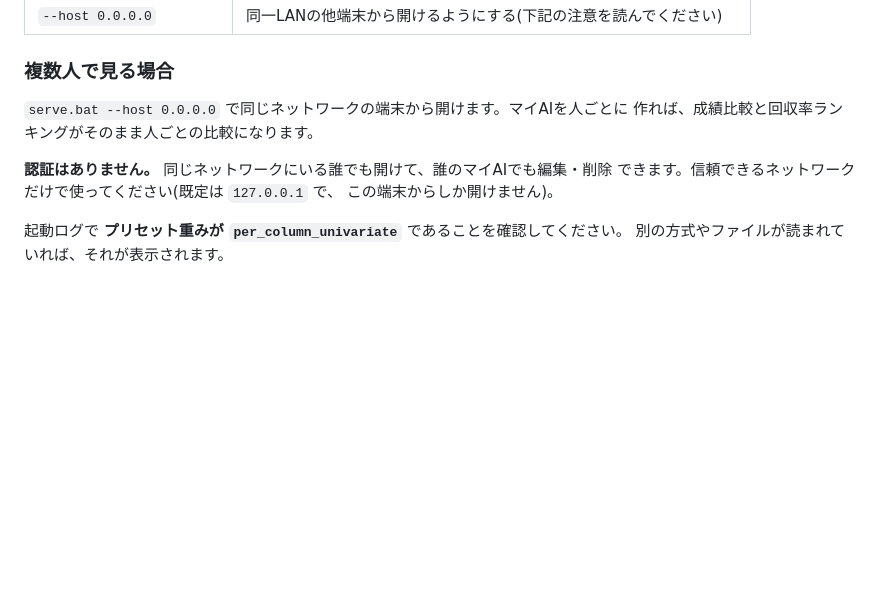
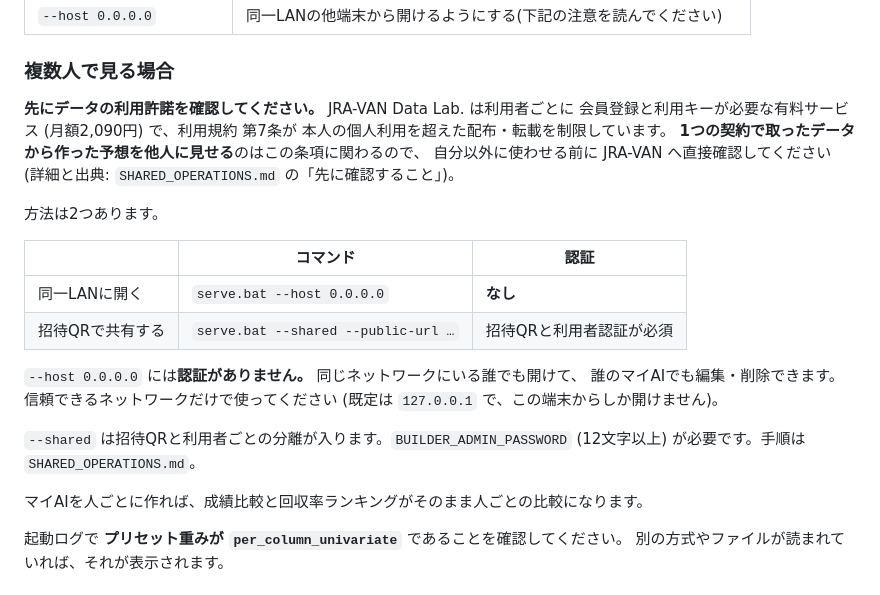
Before and after one commit to K-takeuchi0810/ai-builder, a Markdown page: docs/USAGE.md, the part around the change. Drawn GitHub-style; blank space fills up the shorter version.

```diff
--- a/docs/USAGE.md
+++ b/docs/USAGE.md
@@ -117,12 +117,28 @@ serve.bat --date 20260726 --preview
 
 ### 複数人で見る場合
 
-`serve.bat --host 0.0.0.0` で同じネットワークの端末から開けます。マイAIを人ごとに
-作れば、成績比較と回収率ランキングがそのまま人ごとの比較になります。
+**先にデータの利用許諾を確認してください。** JRA-VAN Data Lab. は利用者ごとに
+会員登録と利用キーが必要な有料サービス (月額2,090円) で、利用規約 第7条が
+本人の個人利用を超えた配布・転載を制限しています。
+**1つの契約で取ったデータから作った予想を他人に見せる**のはこの条項に関わるので、
+自分以外に使わせる前に JRA-VAN へ直接確認してください
+(詳細と出典: `SHARED_OPERATIONS.md` の「先に確認すること」)。
 
-**認証はありません。** 同じネットワークにいる誰でも開けて、誰のマイAIでも編集・削除
-できます。信頼できるネットワークだけで使ってください(既定は `127.0.0.1` で、
-この端末からしか開けません)。
+方法は2つあります。
+
+| | コマンド | 認証 |
+|---|---|---|
+| 同一LANに開く | `serve.bat --host 0.0.0.0` | **なし** |
+| 招待QRで共有する | `serve.bat --shared --public-url …` | 招待QRと利用者認証が必須 |
+
+`--host 0.0.0.0` には**認証がありません。** 同じネットワークにいる誰でも開けて、
+誰のマイAIでも編集・削除できます。信頼できるネットワークだけで使ってください
+(既定は `127.0.0.1` で、この端末からしか開けません)。
+
+`--shared` は招待QRと利用者ごとの分離が入ります。`BUILDER_ADMIN_PASSWORD`
+(12文字以上) が必要です。手順は `SHARED_OPERATIONS.md`。
+
+マイAIを人ごとに作れば、成績比較と回収率ランキングがそのまま人ごとの比較になります。
 
 起動ログで **プリセット重みが `per_column_univariate`** であることを確認してください。
 別の方式やファイルが読まれていれば、それが表示されます。
```
Also changed, not shown: README.md (+4 -0 lines), docs/SHARED_OPERATIONS.md (+33 -1 lines).
